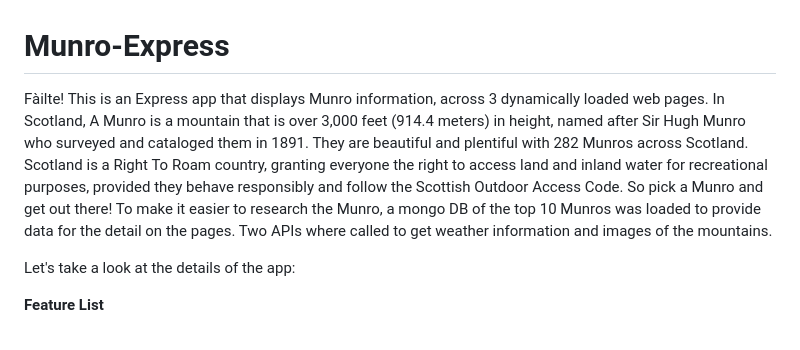
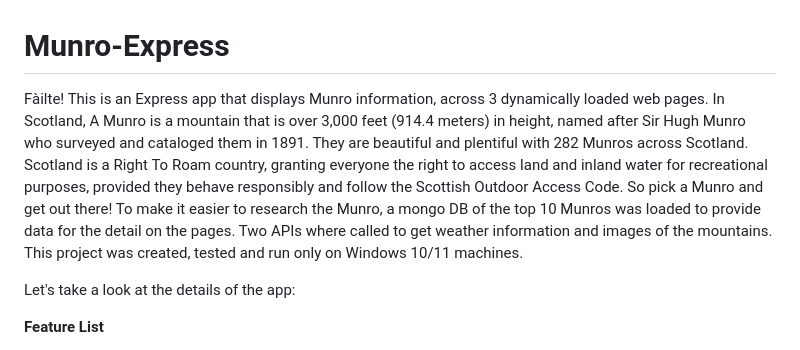
Before and after one commit to itmighthavebeen/Munro-Express, a Markdown page: README.md, the part around the change. Rendered like a GitHub page.

Commit message:
Final Commit for Version 1.01-README update

```diff
--- a/README.md
+++ b/README.md
@@ -2,7 +2,7 @@
 
 Fàilte!
 This is an Express app that displays Munro information, across 3 dynamically loaded web pages.
-In Scotland, A Munro is a mountain that is over 3,000 feet (914.4 meters) in height, named after Sir Hugh Munro who surveyed and cataloged them in 1891. They are beautiful and plentiful with 282 Munros across Scotland. Scotland is a Right To Roam country, granting everyone the right to access land and inland water for recreational purposes, provided they behave responsibly and follow the Scottish Outdoor Access Code. So pick a Munro and get out there! To make it easier to research the Munro, a mongo DB of the top 10 Munros was loaded to provide data for the detail on the pages. Two APIs where called to get weather information and images of the mountains.
+In Scotland, A Munro is a mountain that is over 3,000 feet (914.4 meters) in height, named after Sir Hugh Munro who surveyed and cataloged them in 1891. They are beautiful and plentiful with 282 Munros across Scotland. Scotland is a Right To Roam country, granting everyone the right to access land and inland water for recreational purposes, provided they behave responsibly and follow the Scottish Outdoor Access Code. So pick a Munro and get out there! To make it easier to research the Munro, a mongo DB of the top 10 Munros was loaded to provide data for the detail on the pages. Two APIs where called to get weather information and images of the mountains. This project was created, tested and run only on Windows 10/11 machines.
 
 Let's take a look at the details of the app:
 
```
